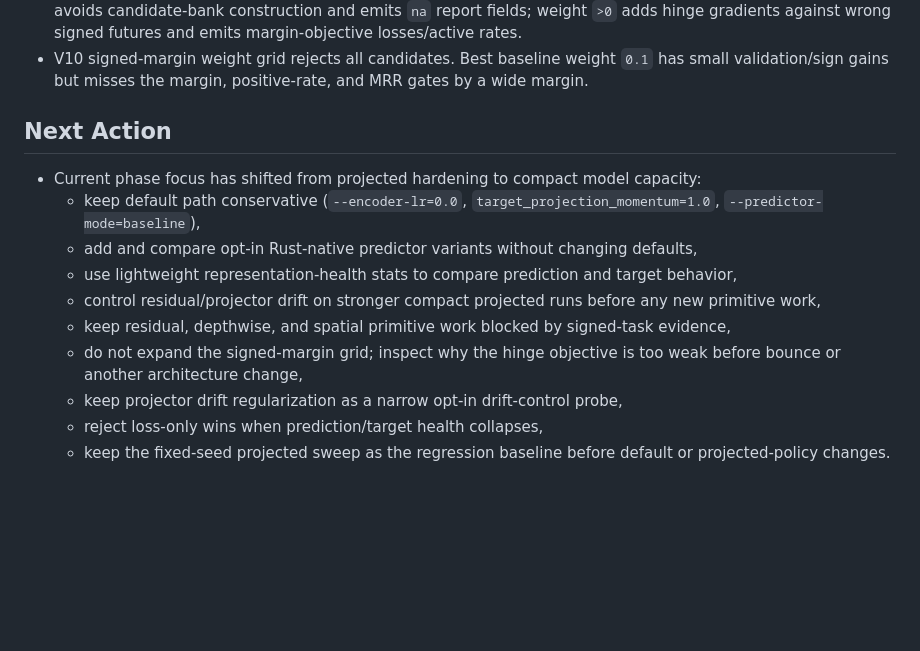
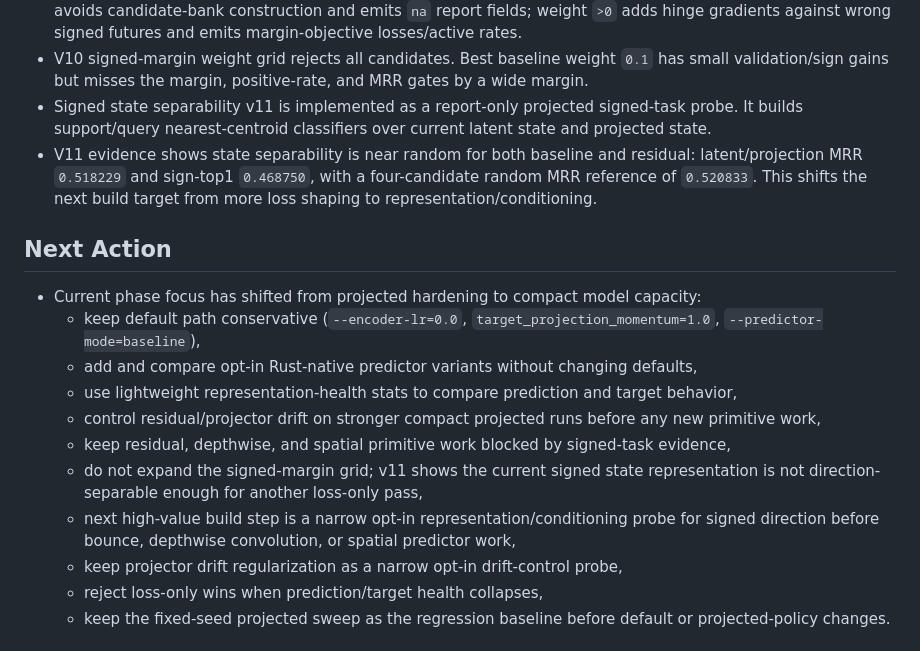
Before and after one commit to ChrisRPL/jepra, a Markdown page: agent-wiki/02-current-repo-state.md, the part around the change. GitHub-like rendering; blank space fills up the shorter version.

```diff
--- a/agent-wiki/02-current-repo-state.md
+++ b/agent-wiki/02-current-repo-state.md
@@ -19,6 +19,8 @@ Snapshot from local files only. Internal working note for the repo state today.
 - Signed objective v9 diagnostics decompose validation loss by signed dx bucket: baseline mean `neg=2.118653`, `pos=0.492622`; residual mean `neg=2.204694`, `pos=0.566752`. The dominant error is negative-direction prediction, and residual does not fix it.
 - Default-off signed-margin objective v10 is implemented as an opt-in projected signed-task probe. Weight `0.0` avoids candidate-bank construction and emits `na` report fields; weight `>0` adds hinge gradients against wrong signed futures and emits margin-objective losses/active rates.
 - V10 signed-margin weight grid rejects all candidates. Best baseline weight `0.1` has small validation/sign gains but misses the margin, positive-rate, and MRR gates by a wide margin.
+- Signed state separability v11 is implemented as a report-only projected signed-task probe. It builds support/query nearest-centroid classifiers over current latent state and projected state.
+- V11 evidence shows state separability is near random for both baseline and residual: latent/projection MRR `0.518229` and sign-top1 `0.468750`, with a four-candidate random MRR reference of `0.520833`. This shifts the next build target from more loss shaping to representation/conditioning.
 
 ## Next Action
 - Current phase focus has shifted from projected hardening to compact model capacity:
@@ -27,7 +29,8 @@ Snapshot from local files only. Internal working note for the repo state today.
   - use lightweight representation-health stats to compare prediction and target behavior,
   - control residual/projector drift on stronger compact projected runs before any new primitive work,
   - keep residual, depthwise, and spatial primitive work blocked by signed-task evidence,
-  - do not expand the signed-margin grid; inspect why the hinge objective is too weak before bounce or another architecture change,
+  - do not expand the signed-margin grid; v11 shows the current signed state representation is not direction-separable enough for another loss-only pass,
+  - next high-value build step is a narrow opt-in representation/conditioning probe for signed direction before bounce, depthwise convolution, or spatial predictor work,
   - keep projector drift regularization as a narrow opt-in drift-control probe,
   - reject loss-only wins when prediction/target health collapses,
   - keep the fixed-seed projected sweep as the regression baseline before default or projected-policy changes.
```
Also changed, not shown: README.md (+9 -1 lines), agent-wiki/04-implementation-guidelines-and-next-steps.md (+7 -5 lines).
